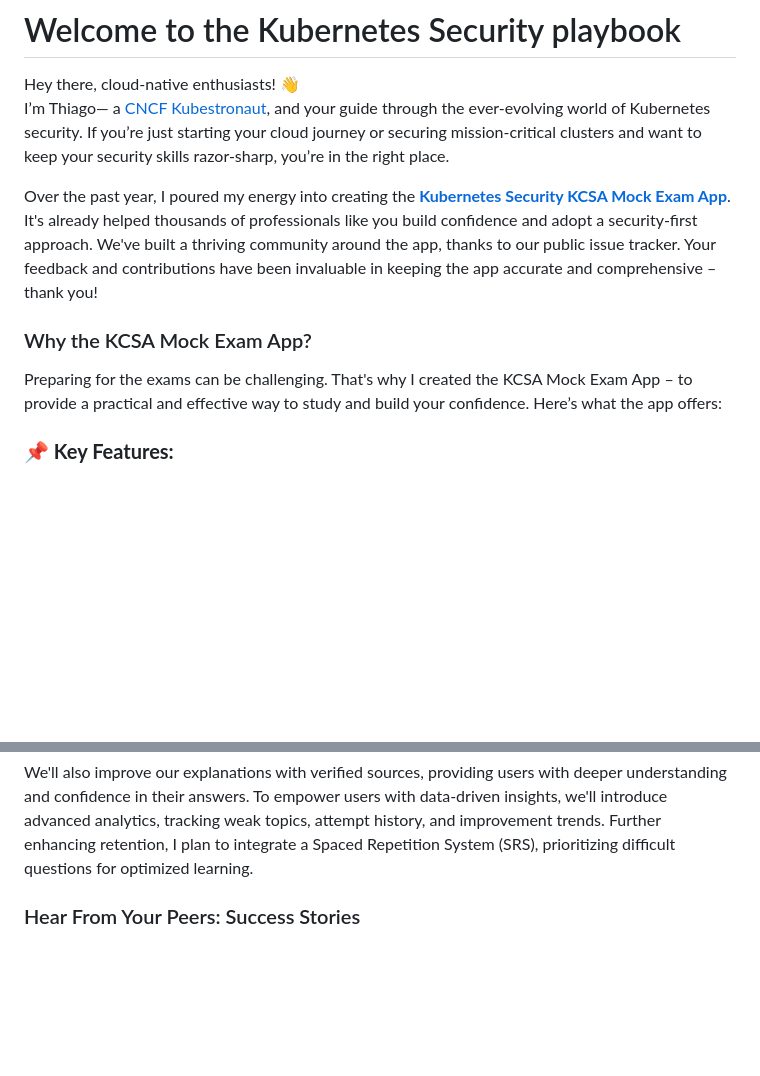
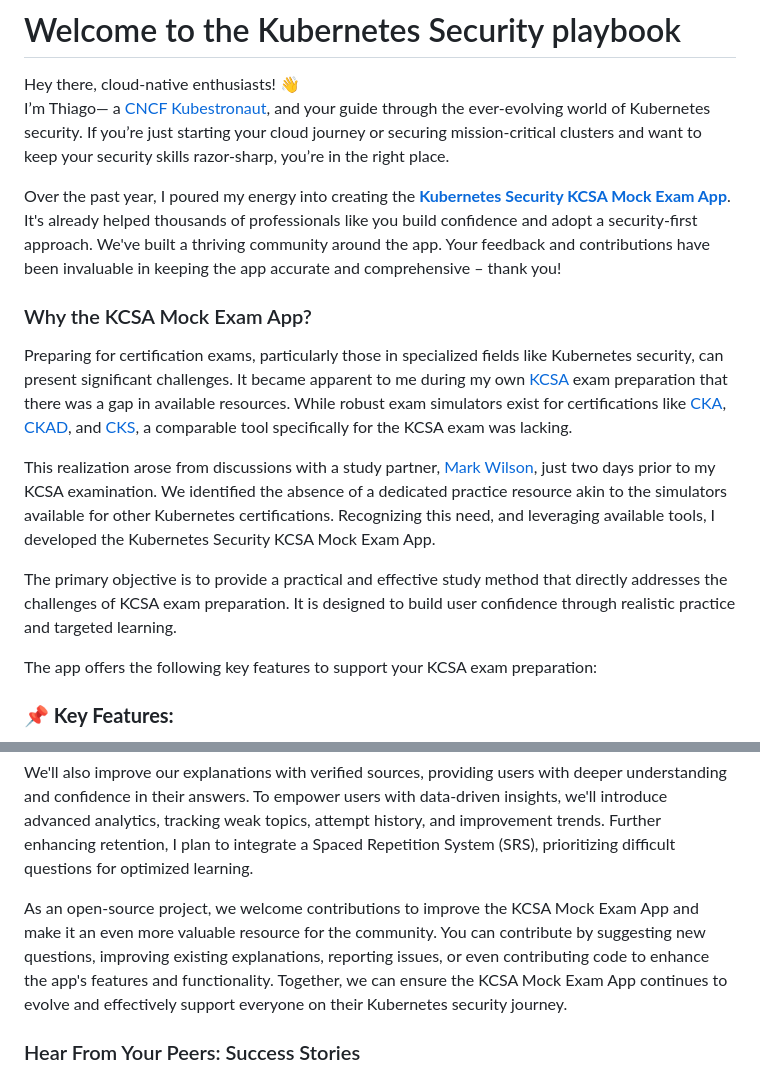
Before and after one commit to thiago4go/thiago4go.github.io, a Markdown page: kubernetes-and-cloud-native-security/README.md, 2 parts joined by grey strips. Drawn GitHub-style; blank space fills up the shorter version.

Commit message:
GITBOOK-26: No subject

```diff
--- a/kubernetes-and-cloud-native-security/README.md
+++ b/kubernetes-and-cloud-native-security/README.md
@@ -5,13 +5,19 @@ description: By Thiago S Shimada Ramos
 # Welcome to the Kubernetes Security playbook
 
 Hey there, cloud-native enthusiasts! 👋\
-I’m Thiago— a [CNCF Kubestronaut](https://www.cncf.io/training/kubestronaut/?p=thiago-sinji-shimada-ramos), and your guide through the ever-evolving world of Kubernetes security. If  you’re just starting your cloud journey or securing mission-critical clusters and want to keep your security skills razor-sharp, you’re in the right place.
+I’m Thiago— a [CNCF Kubestronaut](https://www.cncf.io/training/kubestronaut/?p=thiago-sinji-shimada-ramos), and your guide through the ever-evolving world of Kubernetes security. If you’re just starting your cloud journey or securing mission-critical clusters and want to keep your security skills razor-sharp, you’re in the right place.
 
-Over the past year, I poured my energy into creating the [**Kubernetes Security KCSA Mock Exam App**](https://github.com/thiago4go/kubernetes-security-kcsa-mock/). It's already helped thousands of professionals like you build confidence and adopt a security-first approach. We've built a thriving community around the app, thanks to our public issue tracker. Your feedback and contributions have been invaluable in keeping the app accurate and comprehensive – thank you!
+Over the past year, I poured my energy into creating the [**Kubernetes Security KCSA Mock Exam App**](https://github.com/thiago4go/kubernetes-security-kcsa-mock/). It's already helped thousands of professionals like you build confidence and adopt a security-first approach. We've built a thriving community around the app. Your feedback and contributions have been invaluable in keeping the app accurate and comprehensive – thank you!
 
 ### Why the KCSA Mock Exam App?
 
-Preparing for the exams can be challenging. That's why I created the KCSA Mock Exam App – to provide a practical and effective way to study and build your confidence. Here’s what the app offers:
+Preparing for certification exams, particularly those in specialized fields like Kubernetes security, can present significant challenges. It became apparent to me during my own [KCSA ](https://training.linuxfoundation.org/certification/kubernetes-and-cloud-native-security-associate-kcsa/)exam preparation that there was a gap in available resources. While robust exam simulators exist for certifications like [CKA](https://training.linuxfoundation.org/certification/certified-kubernetes-administrator-cka/), [CKAD](https://training.linuxfoundation.org/certification/certified-kubernetes-application-developer-ckad/), and [CKS](https://training.linuxfoundation.org/certification/certified-kubernetes-security-specialist/), a comparable tool specifically for the KCSA exam was lacking.
+
+This realization arose from discussions with a study partner, [Mark Wilson](https://www.linkedin.com/in/m2w/overlay/about-this-profile/), just two days prior to my KCSA examination. We identified the absence of a dedicated practice resource akin to the simulators available for other Kubernetes certifications. Recognizing this need, and leveraging available tools, I developed the Kubernetes Security KCSA Mock Exam App.
+
+The primary objective is to provide a practical and effective study method that directly addresses the challenges of KCSA exam preparation. It is designed to build user confidence through realistic practice and targeted learning.
+
+The app offers the following key features to support your KCSA exam preparation:
 
 ### **📌 Key Features:**
 
@@ -31,6 +37,8 @@ Preparing for the exams can be challenging. That's why I created the KCSA Mock E
 Looking ahead to 2025, my focus for the KCSA Mock Exam App is clear: a commitment to continuous improvement that directly benefits our users. We're dedicated to ensuring the app remains a powerful learning tool by keeping questions current, correctly categorized, and thoroughly explained. Significantly enhancing the user experience for targeted learning.&#x20;
 
 We'll also improve our explanations with verified sources, providing users with deeper understanding and confidence in their answers. To empower users with data-driven insights, we'll introduce advanced analytics, tracking weak topics, attempt history, and improvement trends. Further enhancing retention, I plan to integrate a Spaced Repetition System (SRS), prioritizing difficult questions for optimized learning.&#x20;
+
+As an open-source project, we welcome contributions to improve the KCSA Mock Exam App and make it an even more valuable resource for the community.  You can contribute by suggesting new questions, improving existing explanations, reporting issues, or even contributing code to enhance the app's features and functionality. Together, we can ensure the KCSA Mock Exam App continues to evolve and effectively support everyone on their Kubernetes security journey.
 
 ### Hear From Your Peers: Success Stories
 
```
